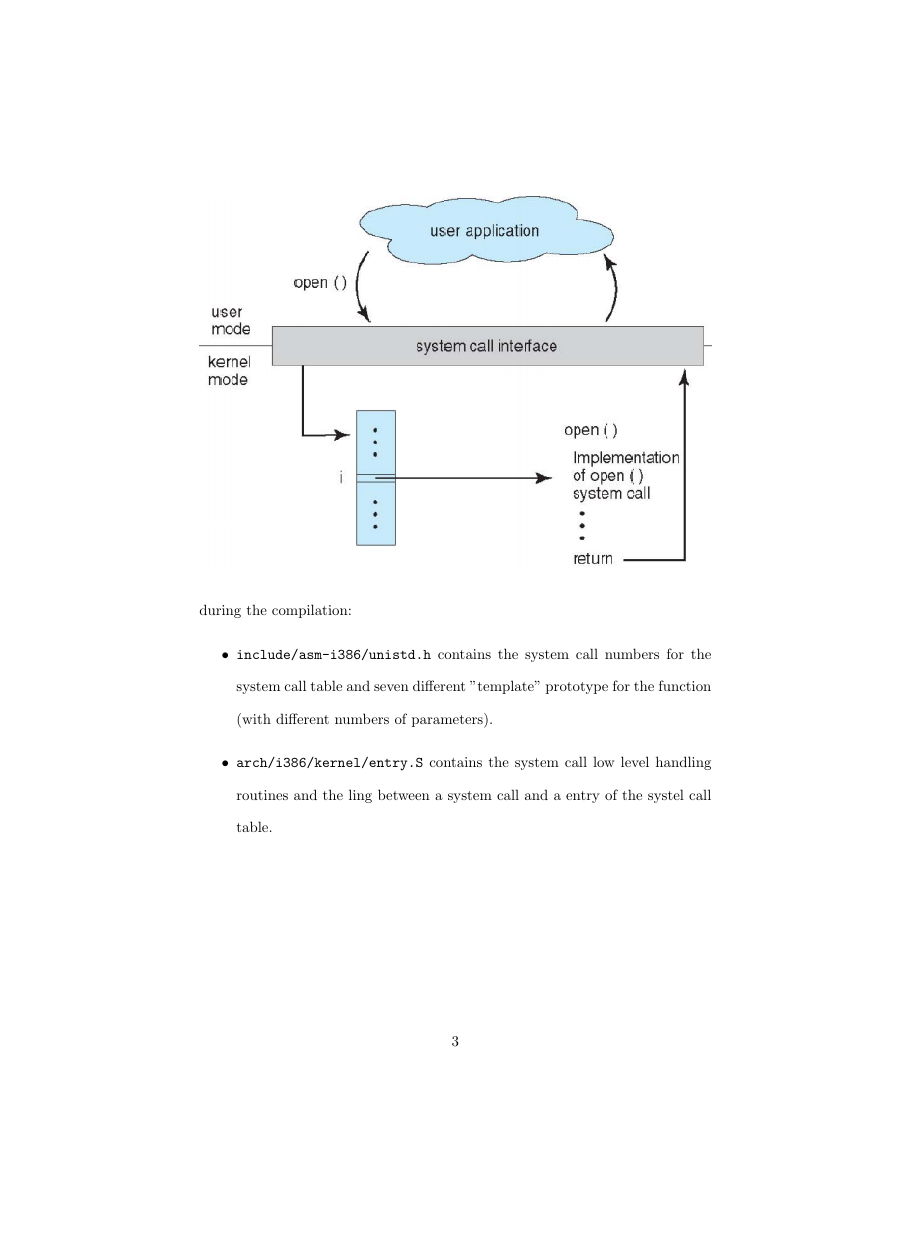
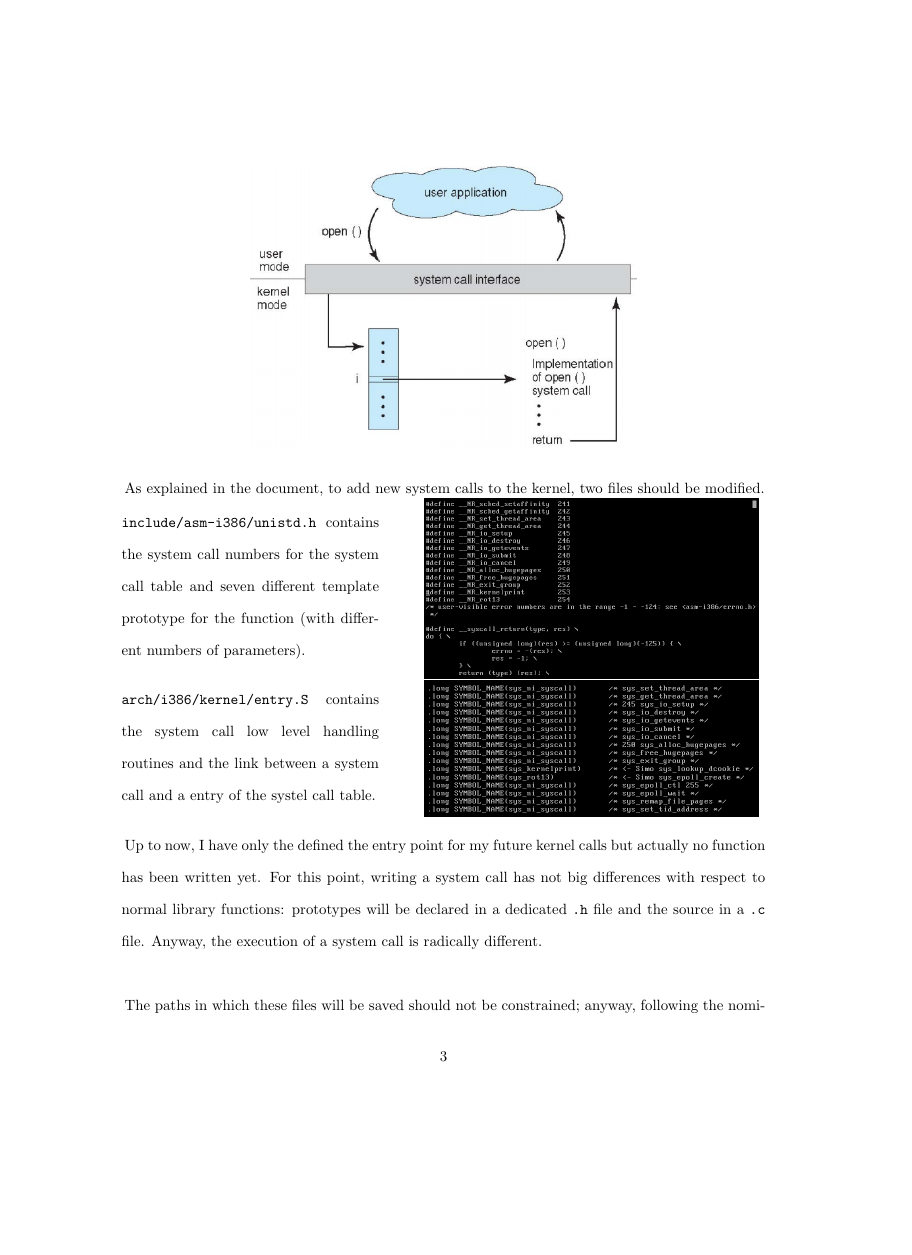
Before and after one commit to srossi93/EURECOM_OS, a LaTeX document (KernelHaking/report_OS_kernelhaking.tex): page 3 of 4 before the commit and page 3 of 6 after it, the shorter picture padded with empty space. Compiled offline with pdfLaTeX.

Commit message:
Report on Kernel-Bonus missing

```diff
--- a/KernelHaking/report_OS_kernelhaking.tex
+++ b/KernelHaking/report_OS_kernelhaking.tex
@@ -27,6 +27,7 @@
 \usepackage{natbib} % Required to change bibliography style to APA
 \usepackage{amsmath} % Required for some math elements
 \usepackage{listings}
+\usepackage[a4paper, total={6in, 8in}]{geometry}
 \lstset{basicstyle=\small\ttfamily, breaklines=true}
 \setlength\parindent{2pt} % Removes all indentation from paragraphs
 \linespread{1.8}
@@ -94,14 +93,5 @@ Programming Interface (API).
-\begin{figure}
-\centering
-  \includegraphics[width=\textwidth]{./syscall.png}
-\end{figure}
-
+Programming Interface (API), allowing the user to work trasparantelly without dealing with hardware - software integretion.
 Let's assume the user application calls a library function which actually during its execution makes a
 system call to the kernel. The name of the system call is used as offset in a system call table and
 an interrupt is raised.\\
 
-As explained in the document, to add new system calls to the kernel, two files should be modified
-in order to let the system know the presence of new syscalls during the compilation:
-\begin{itemize}
-    \item \texttt{include/asm-i386/unistd.h} contains the system call numbers for the system call table
-      and seven different "template" prototype for the function (with different numbers of parameters).
@@ -112,2 +97,0 @@ in order to let the system know the presence of new syscalls during the compilat
-    \item \texttt{arch/i386/kernel/entry.S} contains the system call low level handling routines and
-      the ling between a system call and a entry of the systel call table.
@@ -118,3 +98,32 @@ in order to let the system know the presence of new syscalls during the compilat
-\end{itemize}
+\begin{figure}[h!]
+\centering
+  \includegraphics[width=0.6\textwidth]{./syscall.png}
+\end{figure}
+
+\newpage
+As explained in the document, to add new system calls to the kernel, two files should be modified.\\
+\begin{minipage}{0.4\textwidth}
+  \texttt{include/asm-i386/unistd.h} contains the system call numbers for the system call table
+  and seven different template prototype for the function (with different numbers of parameters).
+\end{minipage}
+\begin{minipage}{0.65\textwidth}
+  \centering
+  \includegraphics[width=.8\textwidth]{./unistd.png}
+\end{minipage}
+\begin{minipage}{0.4\textwidth}
+\texttt{arch/i386/kernel/entry.S} contains the system call low level handling routines and
+       the link between a system call and a entry of the systel call table.
+\end{minipage}
+\begin{minipage}{0.65\textwidth}
+  \centering
+  \includegraphics[width=.8\textwidth]{./entrys.png}
+\end{minipage}
+\\
 
 
+Up to now, I have only the defined the entry point for my future kernel calls but actually no function has been
+written yet. For this point, writing a system call has not big differences with respect to normal library functions:
+prototypes will be declared in a dedicated \texttt{.h} file and the source in a \texttt{.c} file. Anyway, the execution
+of a system call is radically different.\\
+
+The paths in which these files will be saved should not be constrained; anyway, following the nominal convention, the header
```
Also changed, not shown: KernelHaking/Makefile (added), KernelHaking/report_OS_kernelhaking.pdf, KernelHaking/services_c.png, KernelHaking/services_h.png, KernelHaking/report_OS_kernelhaking.tex (63 more changed lines), 2 other files.
